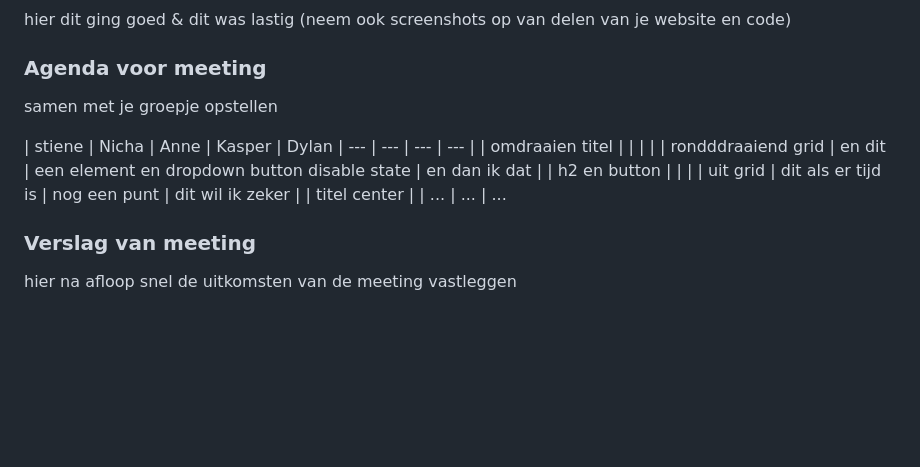
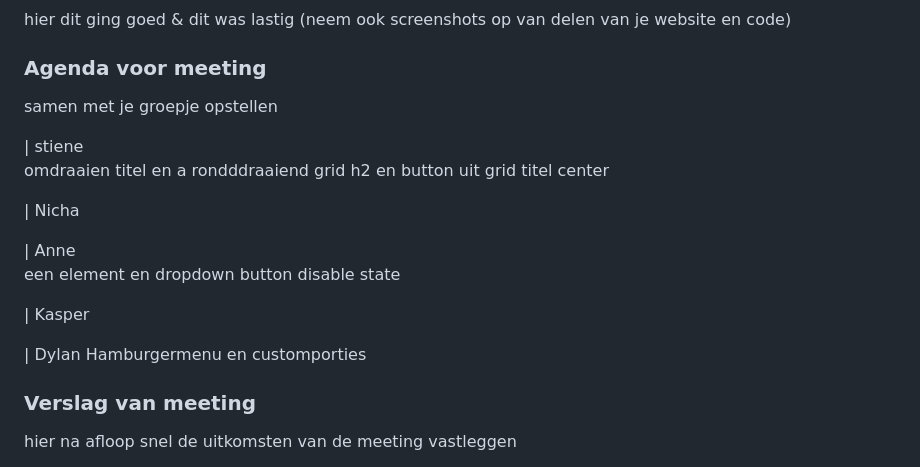
Before and after one commit to stienelouise/FED, a Markdown page: README.md, the part around the change. Rendered like a GitHub page; folded sections open; blank space fills up the shorter version.

Commit message:
Revise meeting agenda for clarity and completeness
Updated the agenda section with clearer formatting and added missing items.

```diff
--- a/README.md
+++ b/README.md
@@ -100,14 +100,24 @@ Nb. Door *open* toe te voegen aan een *details* element kun je deze standaard op
   ### Agenda voor meeting
   samen met je groepje opstellen
 
-  | stiene             | Nicha              | Anne         | Kasper           | Dylan
-  | ---                | ---                | ---          | ---              |
-  | omdraaien titel    |                    |              |                  |
-  | rondddraaiend grid | en dit             | een element en dropdown button disable state
-  | en dan ik dat    |
-  | h2 en button       |                    |              |                  |
-    uit grid           | dit als er tijd is | nog een punt | dit wil ik zeker |
-  | titel center       |                    | ...          | ...              | ...
+  | stiene
+  omdraaien titel en a
+  rondddraaiend grid
+  h2 en button uit grid
+  titel center
+
+  | Nicha
+
+  | Anne
+  een element en dropdown button disable state
+
+  | Kasper
+
+
+  | Dylan
+  Hamburgermenu en customporties
+
+
 
 
   ### Verslag van meeting
```
